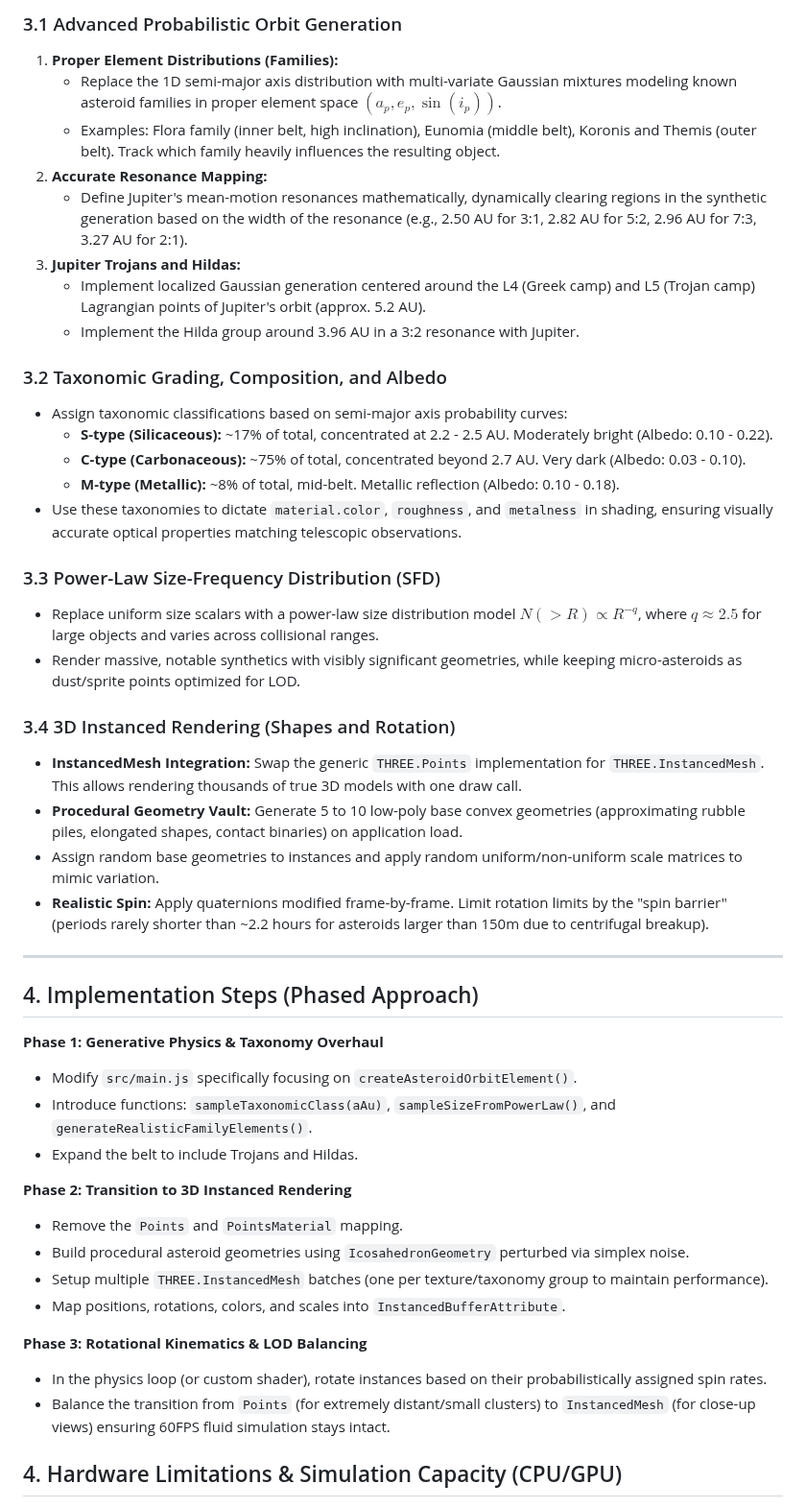
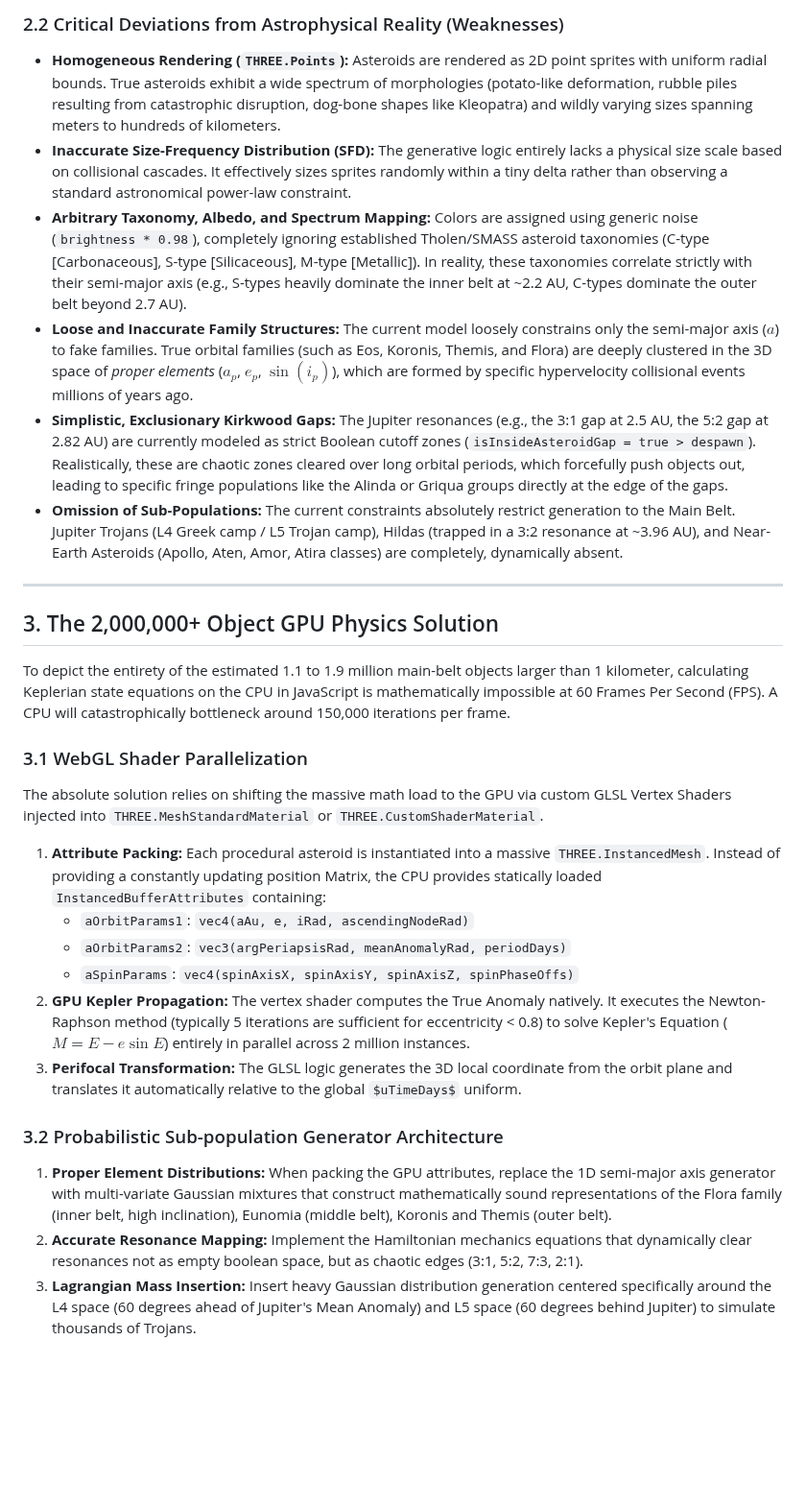
Before and after one commit to vkorotkikh/solar-system-realistic-sim, a Markdown page: asteroid_belt_analysis.md, the part around one of its changes. Shown at 96% size. Rendered like a GitHub page; blank space fills up the shorter version.

```diff
--- a/asteroid_belt_analysis.md
+++ b/asteroid_belt_analysis.md
@@ -31,49 +21,30 @@ To depict the asteroid belt accurately, substitution of probabilistic logic usin
 
-### 3.1 Advanced Probabilistic Orbit Generation
-1. **Proper Element Distributions (Families):**
-   - Replace the 1D semi-major axis distribution with multi-variate Gaussian mixtures modeling known asteroid families in proper element space $(a_p, e_p, \sin(i_p))$.
-   - Examples: Flora family (inner belt, high inclination), Eunomia (middle belt), Koronis and Themis (outer belt). Track which family heavily influences the resulting object.
-2. **Accurate Resonance Mapping:**
-   - Define Jupiter's mean-motion resonances mathematically, dynamically clearing regions in the synthetic generation based on the width of the resonance (e.g., 2.50 AU for 3:1, 2.82 AU for 5:2, 2.96 AU for 7:3, 3.27 AU for 2:1).
-3. **Jupiter Trojans and Hildas:**
-   - Implement localized Gaussian generation centered around the L4 (Greek camp) and L5 (Trojan camp) Lagrangian points of Jupiter's orbit (approx. 5.2 AU).
-   - Implement the Hilda group around 3.96 AU in a 3:2 resonance with Jupiter.
-
-### 3.2 Taxonomic Grading, Composition, and Albedo
-- Assign taxonomic classifications based on semi-major axis probability curves:
-  - **S-type (Silicaceous):** ~17% of total, concentrated at 2.2 - 2.5 AU. Moderately bright (Albedo: 0.10 - 0.22).
-  - **C-type (Carbonaceous):** ~75% of total, concentrated beyond 2.7 AU. Very dark (Albedo: 0.03 - 0.10).
-  - **M-type (Metallic):** ~8% of total, mid-belt. Metallic reflection (Albedo: 0.10 - 0.18).
-- Use these taxonomies to dictate `material.color`, `roughness`, and `metalness` in shading, ensuring visually accurate optical properties matching telescopic observations.
-
-### 3.3 Power-Law Size-Frequency Distribution (SFD)
-- Replace uniform size scalars with a power-law size distribution model $N(>R) \propto R^{-q}$, where $q \approx 2.5$ for large objects and varies across collisional ranges.
-- Render massive, notable synthetics with visibly significant geometries, while keeping micro-asteroids as dust/sprite points optimized for LOD.
-
-### 3.4 3D Instanced Rendering (Shapes and Rotation)
-- **InstancedMesh Integration:** Swap the generic `THREE.Points` implementation for `THREE.InstancedMesh`. This allows rendering thousands of true 3D models with one draw call.
-- **Procedural Geometry Vault:** Generate 5 to 10 low-poly base convex geometries (approximating rubble piles, elongated shapes, contact binaries) on application load.
-- Assign random base geometries to instances and apply random uniform/non-uniform scale matrices to mimic variation.
-- **Realistic Spin:** Apply quaternions modified frame-by-frame. Limit rotation limits by the "spin barrier" (periods rarely shorter than ~2.2 hours for asteroids larger than 150m due to centrifugal breakup).
+### 2.2 Critical Deviations from Astrophysical Reality (Weaknesses)
+- **Homogeneous Rendering (`THREE.Points`):** Asteroids are rendered as 2D point sprites with uniform radial bounds. True asteroids exhibit a wide spectrum of morphologies (potato-like deformation, rubble piles resulting from catastrophic disruption, dog-bone shapes like Kleopatra) and wildly varying sizes spanning meters to hundreds of kilometers.
+- **Inaccurate Size-Frequency Distribution (SFD):** The generative logic entirely lacks a physical size scale based on collisional cascades. It effectively sizes sprites randomly within a tiny delta rather than observing a standard astronomical power-law constraint.
+- **Arbitrary Taxonomy, Albedo, and Spectrum Mapping:** Colors are assigned using generic noise (`brightness * 0.98`), completely ignoring established Tholen/SMASS asteroid taxonomies (C-type [Carbonaceous], S-type [Silicaceous], M-type [Metallic]). In reality, these taxonomies correlate strictly with their semi-major axis (e.g., S-types heavily dominate the inner belt at ~2.2 AU, C-types dominate the outer belt beyond 2.7 AU).
+- **Loose and Inaccurate Family Structures:** The current model loosely constrains only the semi-major axis ($a$) to fake families. True orbital families (such as Eos, Koronis, Themis, and Flora) are deeply clustered in the 3D space of *proper elements* ($a_p$, $e_p$, $\sin(i_p)$), which are formed by specific hypervelocity collisional events millions of years ago.
+- **Simplistic, Exclusionary Kirkwood Gaps:** The Jupiter resonances (e.g., the 3:1 gap at 2.5 AU, the 5:2 gap at 2.82 AU) are currently modeled as strict Boolean cutoff zones (`isInsideAsteroidGap = true > despawn`). Realistically, these are chaotic zones cleared over long orbital periods, which forcefully push objects out, leading to specific fringe populations like the Alinda or Griqua groups directly at the edge of the gaps.
+- **Omission of Sub-Populations:** The current constraints absolutely restrict generation to the Main Belt. Jupiter Trojans (L4 Greek camp / L5 Trojan camp), Hildas (trapped in a 3:2 resonance at ~3.96 AU), and Near-Earth Asteroids (Apollo, Aten, Amor, Atira classes) are completely, dynamically absent.
 
 ---
 
-## 4. Implementation Steps (Phased Approach)
+## 3. The 2,000,000+ Object GPU Physics Solution
 
-**Phase 1: Generative Physics & Taxonomy Overhaul**
-* Modify `src/main.js` specifically focusing on `createAsteroidOrbitElement()`.
-* Introduce functions: `sampleTaxonomicClass(aAu)`, `sampleSizeFromPowerLaw()`, and `generateRealisticFamilyElements()`.
-* Expand the belt to include Trojans and Hildas.
+To depict the entirety of the estimated 1.1 to 1.9 million main-belt objects larger than 1 kilometer, calculating Keplerian state equations on the CPU in JavaScript is mathematically impossible at 60 Frames Per Second (FPS). A CPU will catastrophically bottleneck around 150,000 iterations per frame.
 
-**Phase 2: Transition to 3D Instanced Rendering**
-* Remove the `Points` and `PointsMaterial` mapping.
-* Build procedural asteroid geometries using `IcosahedronGeometry` perturbed via simplex noise.
-* Setup multiple `THREE.InstancedMesh` batches (one per texture/taxonomy group to maintain performance).
-* Map positions, rotations, colors, and scales into `InstancedBufferAttribute`.
+### 3.1 WebGL Shader Parallelization
+The absolute solution relies on shifting the massive math load to the GPU via custom GLSL Vertex Shaders injected into `THREE.MeshStandardMaterial` or `THREE.CustomShaderMaterial`.
 
-**Phase 3: Rotational Kinematics & LOD Balancing**
-* In the physics loop (or custom shader), rotate instances based on their probabilistically assigned spin rates.
-* Balance the transition from `Points` (for extremely distant/small clusters) to `InstancedMesh` (for close-up views) ensuring 60FPS fluid simulation stays intact.
+1. **Attribute Packing:** Each procedural asteroid is instantiated into a massive `THREE.InstancedMesh`. Instead of providing a constantly updating position Matrix, the CPU provides statically loaded `InstancedBufferAttributes` containing:
+   - `aOrbitParams1`: `vec4(aAu, e, iRad, ascendingNodeRad)`
+   - `aOrbitParams2`: `vec3(argPeriapsisRad, meanAnomalyRad, periodDays)`
+   - `aSpinParams`: `vec4(spinAxisX, spinAxisY, spinAxisZ, spinPhaseOffs)`
+2. **GPU Kepler Propagation:** The vertex shader computes the True Anomaly natively. It executes the Newton-Raphson method (typically 5 iterations are sufficient for eccentricity < 0.8) to solve Kepler's Equation ($M = E - e \sin E$) entirely in parallel across 2 million instances.
+3. **Perifocal Transformation:** The GLSL logic generates the 3D local coordinate from the orbit plane and translates it automatically relative to the global `$uTimeDays$` uniform.
 
-## 4. Hardware Limitations & Simulation Capacity (CPU/GPU)
+### 3.2 Probabilistic Sub-population Generator Architecture
+1. **Proper Element Distributions:** When packing the GPU attributes, replace the 1D semi-major axis generator with multi-variate Gaussian mixtures that construct mathematically sound representations of the Flora family (inner belt, high inclination), Eunomia (middle belt), Koronis and Themis (outer belt).
+2. **Accurate Resonance Mapping:** Implement the Hamiltonian mechanics equations that dynamically clear resonances not as empty boolean space, but as chaotic edges (3:1, 5:2, 7:3, 2:1).
+3. **Lagrangian Mass Insertion:** Insert heavy Gaussian distribution generation centered specifically around the L4 space (60 degrees ahead of Jupiter's Mean Anomaly) and L5 space (60 degrees behind Jupiter) to simulate thousands of Trojans.
 
```
Also changed, not shown: other parts of asteroid_belt_analysis.md (+79 -44 lines).
